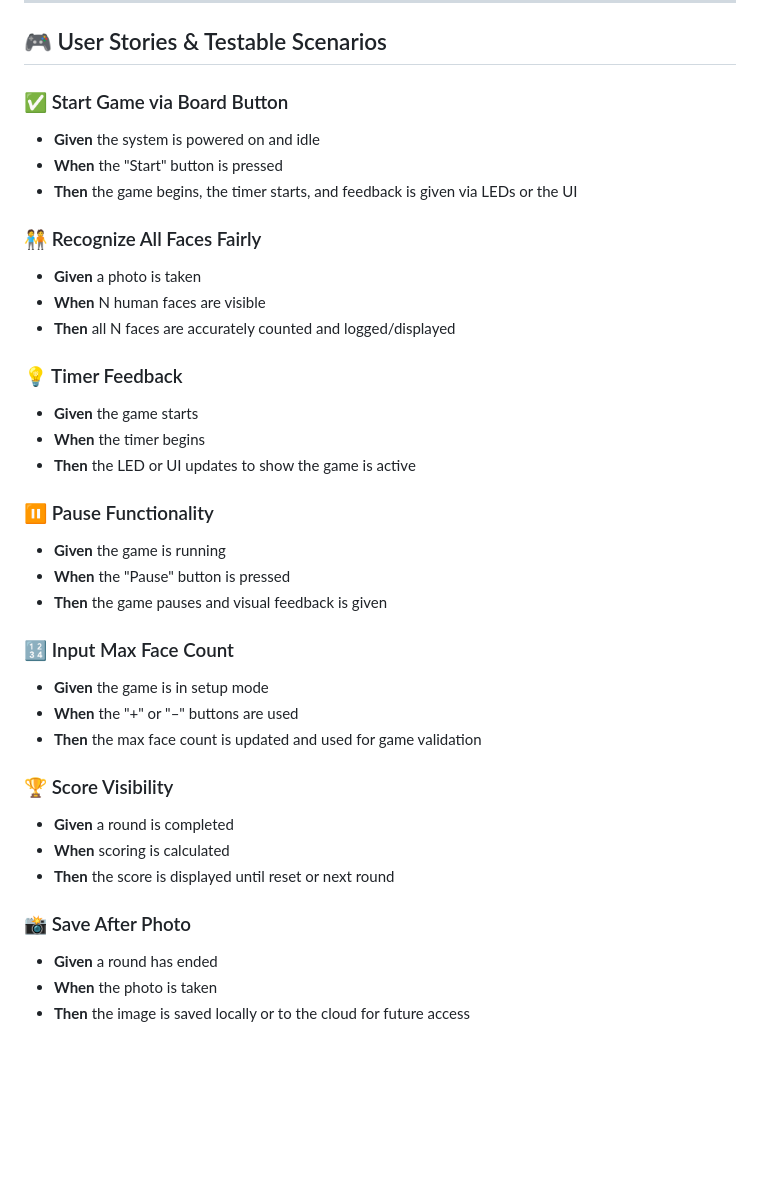
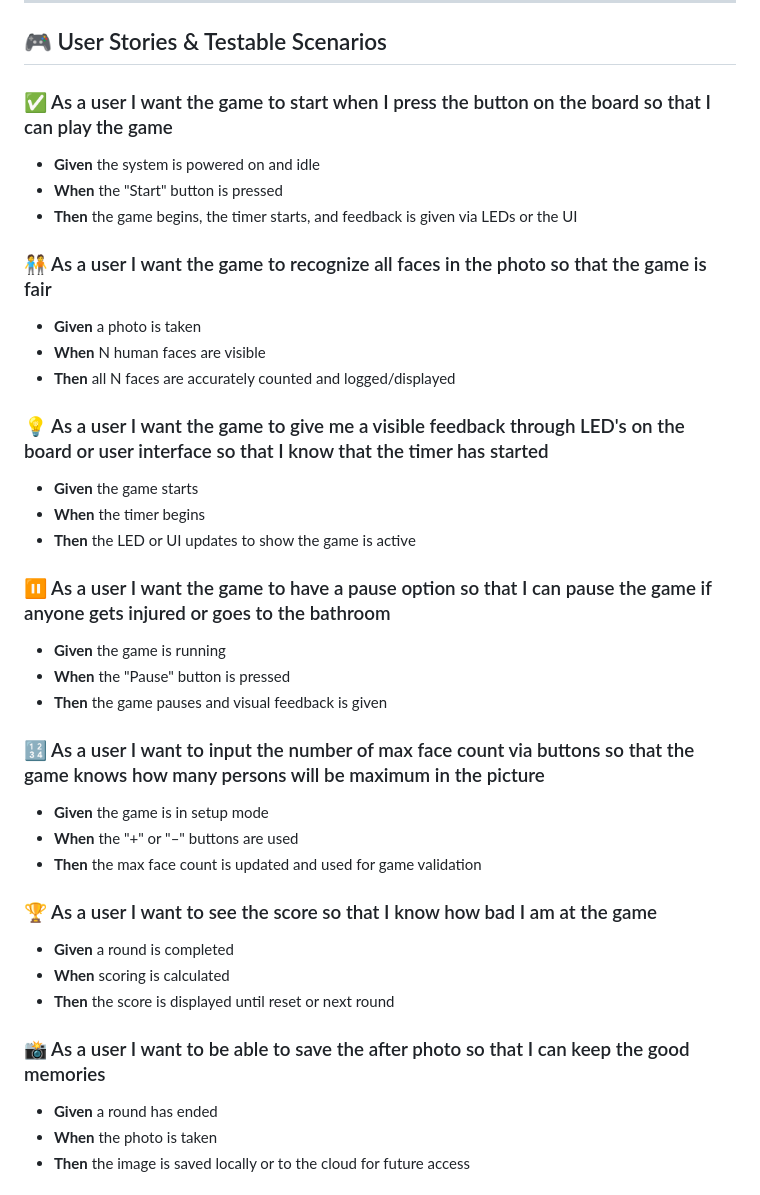
Before and after one commit to ANicon111/FaceFrenzyTeamPotatoThings, a Markdown page: README.md, the part around the change. Drawn GitHub-style; blank space fills up the shorter version.

Commit message:
Update README.md
beautify

```diff
--- a/README.md
+++ b/README.md
@@ -12,37 +12,39 @@ This interactive game encourages participation by detecting the number of faces
 
 ## 🎮 User Stories & Testable Scenarios
 
-### ✅ Start Game via Board Button
+### ✅ As a user I want the game to start when I press the button on the board so that I can play the game
+
 - **Given** the system is powered on and idle
 - **When** the "Start" button is pressed
 - **Then** the game begins, the timer starts, and feedback is given via LEDs or the UI
 
-### 🧑‍🤝‍🧑 Recognize All Faces Fairly
+### 🧑‍🤝‍🧑 As a user I want the game to recognize all faces in the photo so that the game is fair
+
 - **Given** a photo is taken
 - **When** N human faces are visible
 - **Then** all N faces are accurately counted and logged/displayed
 
-### 💡 Timer Feedback
+### 💡 As a user I want the game to give me a visible feedback through LED's on the board or user interface so that I know that the timer has started
 - **Given** the game starts
 - **When** the timer begins
 - **Then** the LED or UI updates to show the game is active
 
-### ⏸ Pause Functionality
+### ⏸ As a user I want the game to have a pause option so that I can pause the game if anyone gets injured or goes to the bathroom
 - **Given** the game is running
 - **When** the "Pause" button is pressed
 - **Then** the game pauses and visual feedback is given
 
-### 🔢 Input Max Face Count
+### 🔢 As a user I want to input the number of max face count via buttons so that the game knows how many persons will be maximum in the picture
 - **Given** the game is in setup mode
 - **When** the "+" or "–" buttons are used
 - **Then** the max face count is updated and used for game validation
 
-### 🏆 Score Visibility
+### 🏆 As a user I want to see the score so that I know how bad I am at the game
 - **Given** a round is completed
 - **When** scoring is calculated
 - **Then** the score is displayed until reset or next round
 
-### 📸 Save After Photo
+### 📸 As a user I want to be able to save the after photo so that I can keep the good memories
 - **Given** a round has ended
 - **When** the photo is taken
 - **Then** the image is saved locally or to the cloud for future access
```
